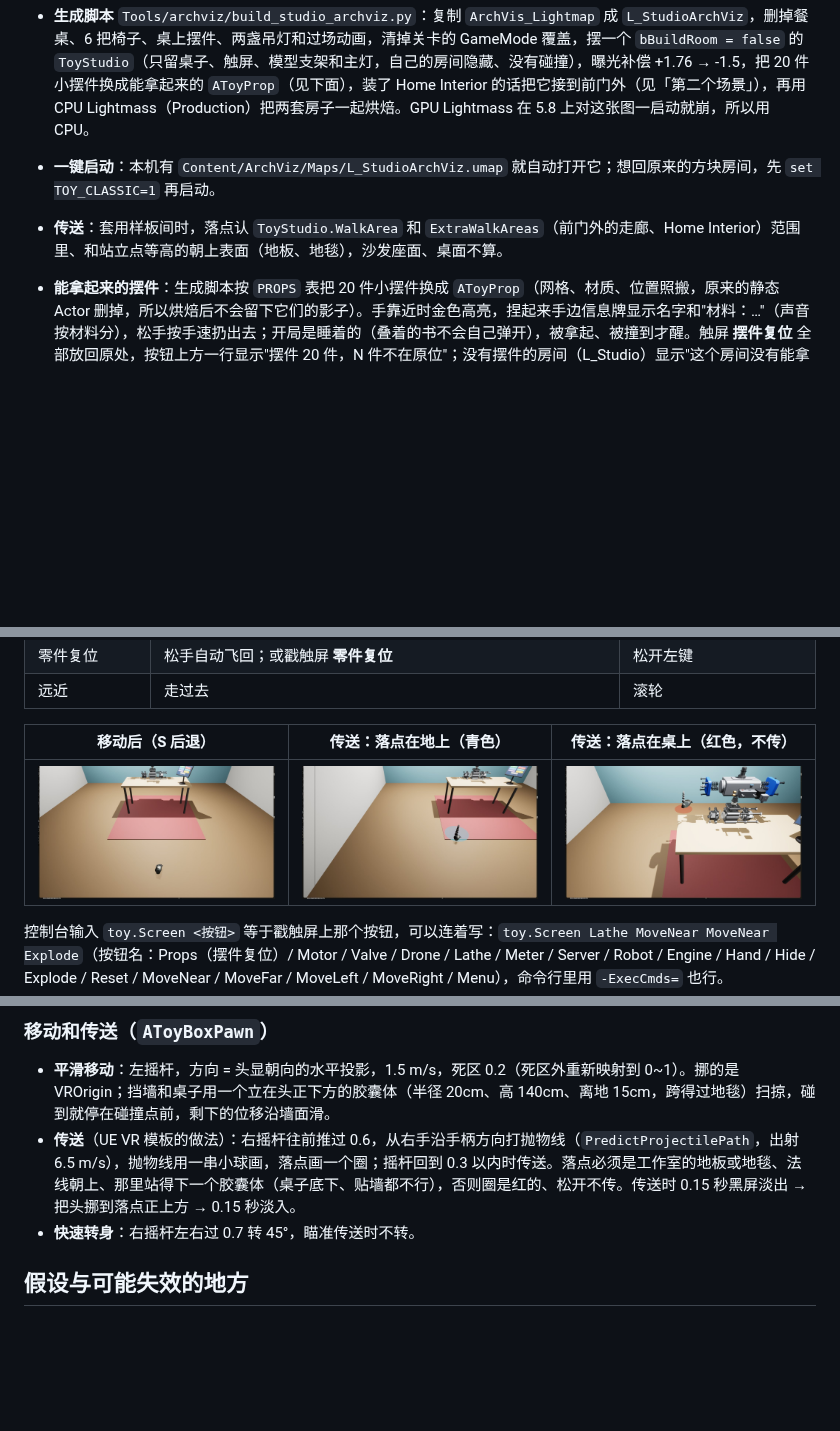
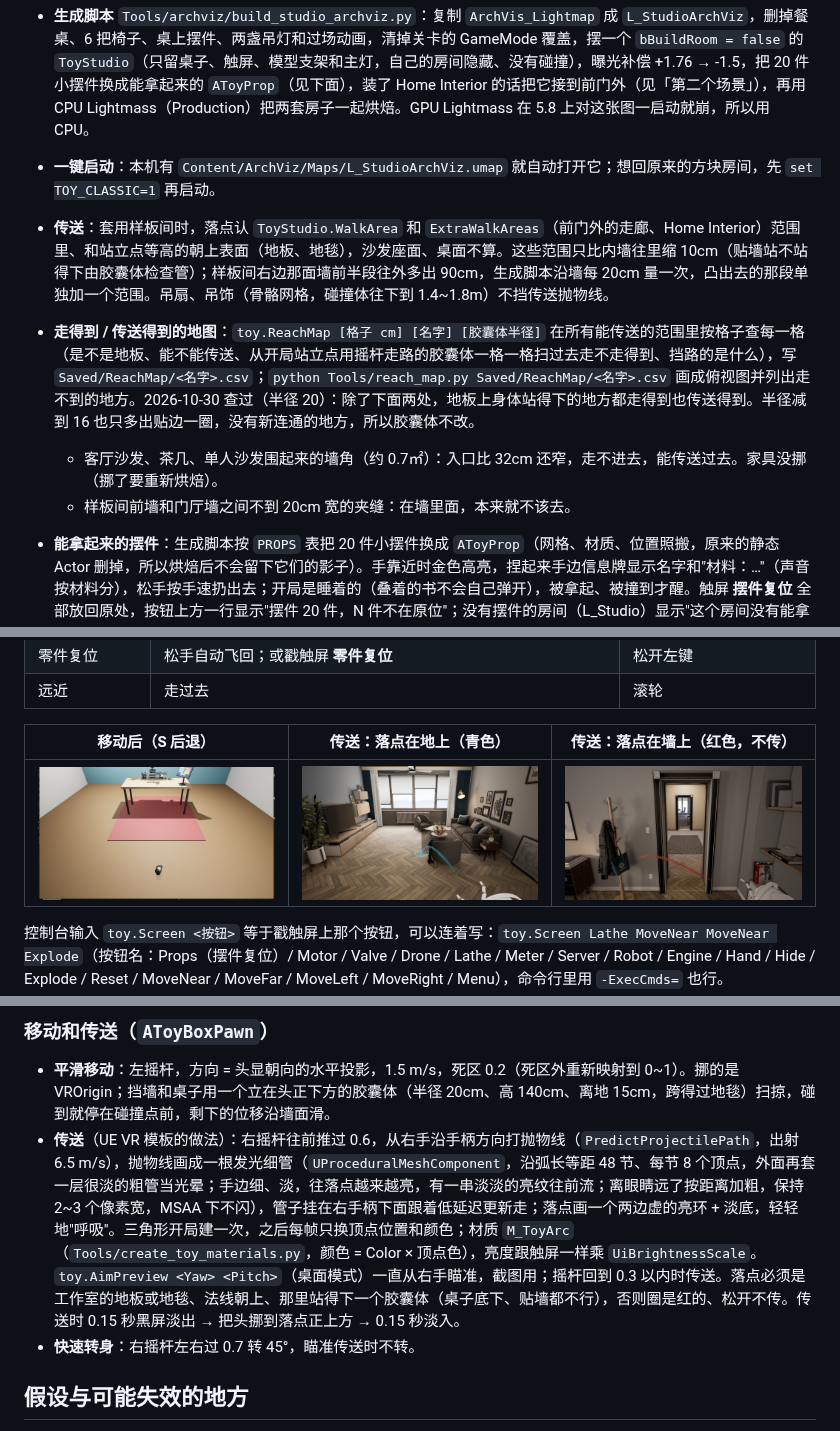
Before and after one commit to GuangxianZhu/MyVRToyBox, a Markdown page: README.md, 3 parts joined by grey strips. Drawn GitHub-style; pictures changed too: docs/screenshots/teleport_invalid.jpg, docs/screenshots/teleport_valid.jpg; blank space fills up the shorter version.

```diff
--- a/README.md
+++ b/README.md
@@ -55,7 +55,10 @@ UE 5.8 + OpenXR 的 C++ 小工程。第一个场景：
 - **怎么装**：Epic 启动器 → Fab 库 → ArchViz Interior → ＋ → 勾「显示所有工程」→ 选 VRToyBox，版本选最高的 4.27 → 添加。**添加会把 `Config/DefaultEngine.ini`、`DefaultGame.ini` 换成样例的设置**，装完先 `git checkout -- Config`；素材会散在 `Content/` 根目录，要在编辑器里统一挪进 `Content/ArchViz/`（保持子目录）。然后双击 `生成样板间工作室.bat`。
 - **生成脚本** `Tools/archviz/build_studio_archviz.py`：复制 `ArchVis_Lightmap` 成 `L_StudioArchViz`，删掉餐桌、6 把椅子、桌上摆件、两盏吊灯和过场动画，清掉关卡的 GameMode 覆盖，摆一个 `bBuildRoom = false` 的 `ToyStudio`（只留桌子、触屏、模型支架和主灯，自己的房间隐藏、没有碰撞），曝光补偿 +1.76 → -1.5，把 20 件小摆件换成能拿起来的 `AToyProp`（见下面），装了 Home Interior 的话把它接到前门外（见「第二个场景」），再用 CPU Lightmass（Production）把两套房子一起烘焙。GPU Lightmass 在 5.8 上对这张图一启动就崩，所以用 CPU。
 - **一键启动**：本机有 `Content/ArchViz/Maps/L_StudioArchViz.umap` 就自动打开它；想回原来的方块房间，先 `set TOY_CLASSIC=1` 再启动。
-- **传送**：套用样板间时，落点认 `ToyStudio.WalkArea` 和 `ExtraWalkAreas`（前门外的走廊、Home Interior）范围里、和站立点等高的朝上表面（地板、地毯），沙发座面、桌面不算。
+- **传送**：套用样板间时，落点认 `ToyStudio.WalkArea` 和 `ExtraWalkAreas`（前门外的走廊、Home Interior）范围里、和站立点等高的朝上表面（地板、地毯），沙发座面、桌面不算。这些范围只比内墙往里缩 10cm（贴墙站不站得下由胶囊体检查管）；样板间右边那面墙前半段往外多出 90cm，生成脚本沿墙每 20cm 量一次，凸出去的那段单独加一个范围。吊扇、吊饰（骨骼网格，碰撞体往下到 1.4~1.8m）不挡传送抛物线。
+- **走得到 / 传送得到的地图**：`toy.ReachMap [格子 cm] [名字] [胶囊体半径]` 在所有能传送的范围里按格子查每一格（是不是地板、能不能传送、从开局站立点用摇杆走路的胶囊体一格一格扫过去走不走得到、挡路的是什么），写 `Saved/ReachMap/<名字>.csv`；`python Tools/reach_map.py Saved/ReachMap/<名字>.csv` 画成俯视图并列出走不到的地方。2026-10-30 查过（半径 20）：除了下面两处，地板上身体站得下的地方都走得到也传送得到。半径减到 16 也只多出贴边一圈，没有新连通的地方，所以胶囊体不改。
+  - 客厅沙发、茶几、单人沙发围起来的墙角（约 0.7㎡）：入口比 32cm 还窄，走不进去，能传送过去。家具没挪（挪了要重新烘焙）。
+  - 样板间前墙和门厅墙之间不到 20cm 宽的夹缝：在墙里面，本来就不该去。
 - **能拿起来的摆件**：生成脚本按 `PROPS` 表把 20 件小摆件换成 `AToyProp`（网格、材质、位置照搬，原来的静态 Actor 删掉，所以烘焙后不会留下它们的影子）。手靠近时金色高亮，捏起来手边信息牌显示名字和"材料：…"（声音按材料分），松手按手速扔出去；开局是睡着的（叠着的书不会自己弹开），被拿起、被撞到才醒。触屏 **摆件复位** 全部放回原处，按钮上方一行显示"摆件 20 件，N 件不在原位"；没有摆件的房间（L_Studio）显示"这个房间没有能拿起来的摆件"。
 
   | # | 名字 | 材料 | 质量 | 大小（cm） | 在哪（站在桌前看） | 碰撞 |
@@ -150,7 +153,7 @@ UE 5.8 + OpenXR 的 C++ 小工程。第一个场景：
 | 零件复位 | 松手自动飞回；或戳触屏 **零件复位** | 松开左键 |
 | 远近 | 走过去 | 滚轮 |
 
-| 移动后（S 后退） | 传送：落点在地上（青色） | 传送：落点在桌上（红色，不传） |
+| 移动后（S 后退） | 传送：落点在地上（青色） | 传送：落点在墙上（红色，不传） |
 | --- | --- | --- |
 | ![](docs/screenshots/move_back.jpg) | ![](docs/screenshots/teleport_valid.jpg) | ![](docs/screenshots/teleport_invalid.jpg) |
 
@@ -555,7 +558,7 @@ OpenXR 只会给"项目里用到的按键"向运行时申请绑定，所以 `Con
 ### 移动和传送（`AToyBoxPawn`）
 
 - **平滑移动**：左摇杆，方向 = 头显朝向的水平投影，1.5 m/s，死区 0.2（死区外重新映射到 0~1）。挪的是 VROrigin；挡墙和桌子用一个立在头正下方的胶囊体（半径 20cm、高 140cm、离地 15cm，跨得过地毯）扫掠，碰到就停在碰撞点前，剩下的位移沿墙面滑。
-- **传送**（UE VR 模板的做法）：右摇杆往前推过 0.6，从右手沿手柄方向打抛物线（`PredictProjectilePath`，出射 6.5 m/s），抛物线用一串小球画，落点画一个圈；摇杆回到 0.3 以内时传送。落点必须是工作室的地板或地毯、法线朝上、那里站得下一个胶囊体（桌子底下、贴墙都不行），否则圈是红的、松开不传。传送时 0.15 秒黑屏淡出 → 把头挪到落点正上方 → 0.15 秒淡入。
+- **传送**（UE VR 模板的做法）：右摇杆往前推过 0.6，从右手沿手柄方向打抛物线（`PredictProjectilePath`，出射 6.5 m/s），抛物线画成一根发光细管（`UProceduralMeshComponent`，沿弧长等距 48 节、每节 8 个顶点，外面再套一层很淡的粗管当光晕；手边细、淡，往落点越来越亮，有一串淡淡的亮纹往前流；离眼睛远了按距离加粗，保持 2~3 个像素宽，MSAA 下不闪），管子挂在右手柄下面跟着低延迟更新走；落点画一个两边虚的亮环 + 淡底，轻轻地"呼吸"。三角形开局建一次，之后每帧只换顶点位置和颜色；材质 `M_ToyArc`（`Tools/create_toy_materials.py`，颜色 = Color × 顶点色），亮度跟触屏一样乘 `UiBrightnessScale`。`toy.AimPreview <Yaw> <Pitch>`（桌面模式）一直从右手瞄准，截图用；摇杆回到 0.3 以内时传送。落点必须是工作室的地板或地毯、法线朝上、那里站得下一个胶囊体（桌子底下、贴墙都不行），否则圈是红的、松开不传。传送时 0.15 秒黑屏淡出 → 把头挪到落点正上方 → 0.15 秒淡入。
 - **快速转身**：右摇杆左右过 0.7 转 45°，瞄准传送时不转。
 
 ## 假设与可能失效的地方
```
Also changed, not shown: 8 other files.
